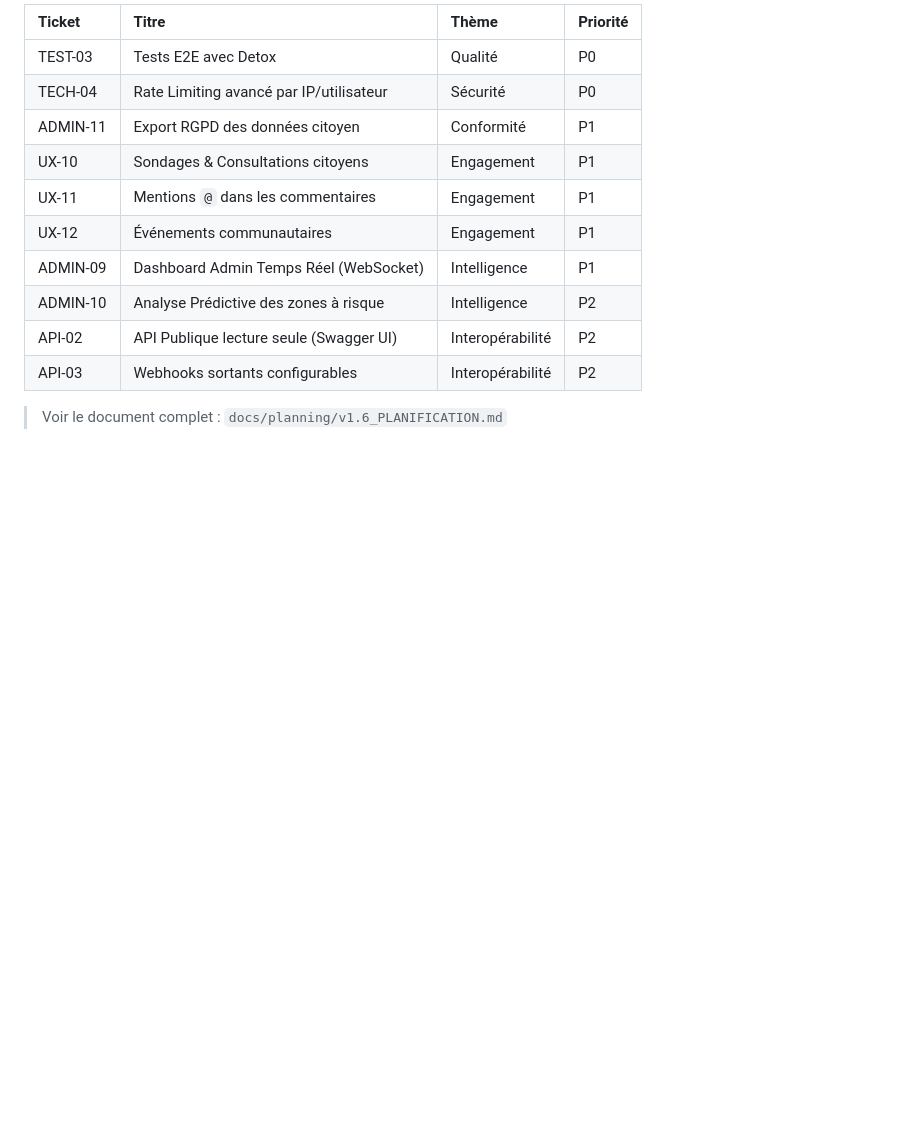
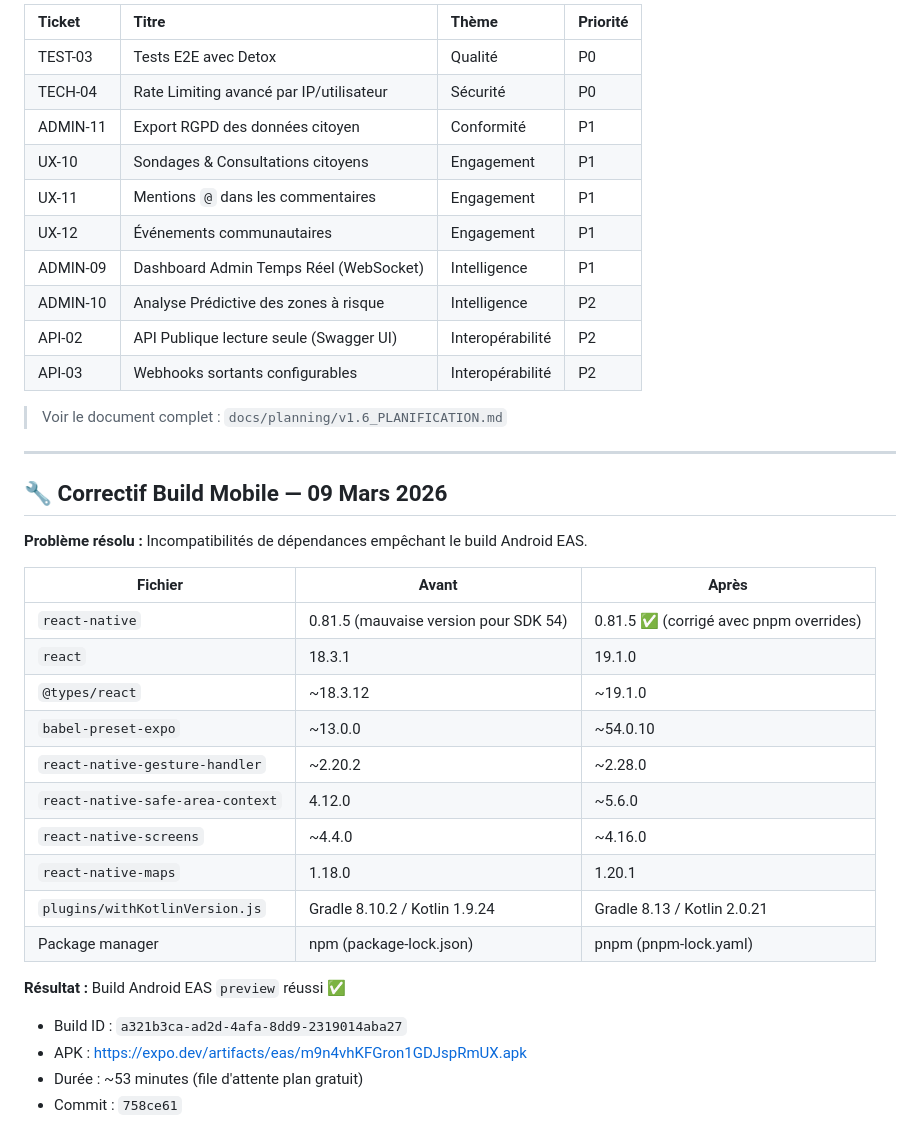
Before and after one commit to Tarzzan/ccds-app-citoyenne, a Markdown page: ROADMAP.md, the part around the change. Drawn GitHub-style; blank space fills up the shorter version.

Commit message:
docs: log Android build fix — Expo SDK 54 deps aligned, APK build successful
Build ID: a321b3ca-ad2d-4afa-8dd9-2319014aba27
APK: https://expo.dev/artifacts/eas/m9n4vhKFGron1GDJspRmUX.apk

```diff
--- a/ROADMAP.md
+++ b/ROADMAP.md
@@ -369,3 +369,28 @@ CREATE TABLE user_badges (
 | API-03 | Webhooks sortants configurables | Interopérabilité | P2 |
 
 > Voir le document complet : `docs/planning/v1.6_PLANIFICATION.md`
+
+---
+
+## 🔧 Correctif Build Mobile — 09 Mars 2026
+
+**Problème résolu :** Incompatibilités de dépendances empêchant le build Android EAS.
+
+| Fichier | Avant | Après |
+|---|---|---|
+| `react-native` | 0.81.5 (mauvaise version pour SDK 54) | 0.81.5 ✅ (corrigé avec pnpm overrides) |
+| `react` | 18.3.1 | 19.1.0 |
+| `@types/react` | ~18.3.12 | ~19.1.0 |
+| `babel-preset-expo` | ~13.0.0 | ~54.0.10 |
+| `react-native-gesture-handler` | ~2.20.2 | ~2.28.0 |
+| `react-native-safe-area-context` | 4.12.0 | ~5.6.0 |
+| `react-native-screens` | ~4.4.0 | ~4.16.0 |
+| `react-native-maps` | 1.18.0 | 1.20.1 |
+| `plugins/withKotlinVersion.js` | Gradle 8.10.2 / Kotlin 1.9.24 | Gradle 8.13 / Kotlin 2.0.21 |
+| Package manager | npm (package-lock.json) | pnpm (pnpm-lock.yaml) |
+
+**Résultat :** Build Android EAS `preview` réussi ✅
+- Build ID : `a321b3ca-ad2d-4afa-8dd9-2319014aba27`
+- APK : https://expo.dev/artifacts/eas/m9n4vhKFGron1GDJspRmUX.apk
+- Durée : ~53 minutes (file d'attente plan gratuit)
+- Commit : `758ce61`
```
